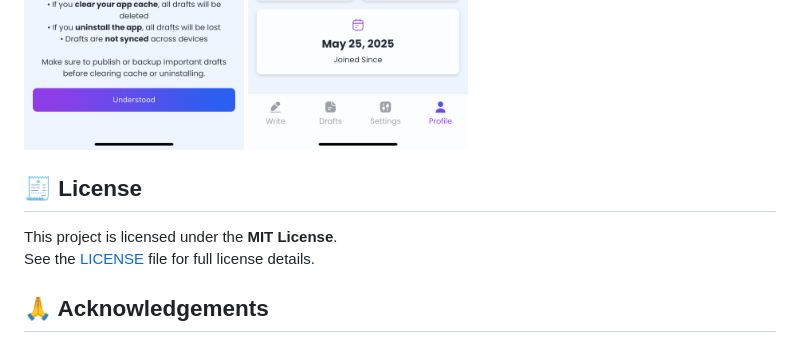
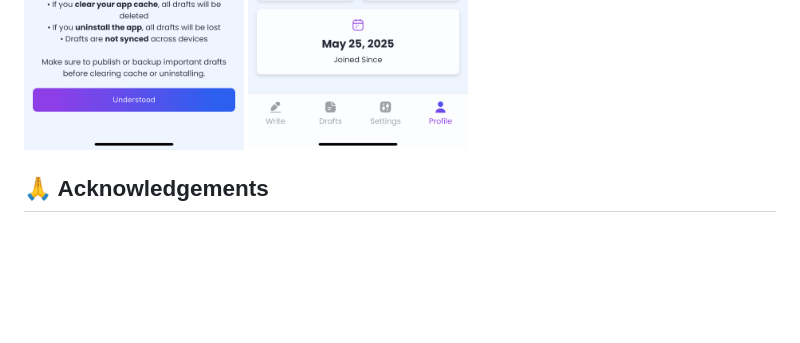
Before and after one commit to ShubhamKrishna0/draftwing, a Markdown page: README.md, the part around the change. Rendered like a GitHub page; blank space fills up the shorter version.

```diff
--- a/README.md
+++ b/README.md
@@ -112,10 +112,7 @@ A visual overview of the app interface:
   <img src="assets/showcase/profile.png" width="220">
 </p>
 
-## 🧾 License
 
-This project is licensed under the **MIT License**.
-See the [LICENSE](LICENSE.md) file for full license details.
 
 ## 🙏 Acknowledgements
 
```
